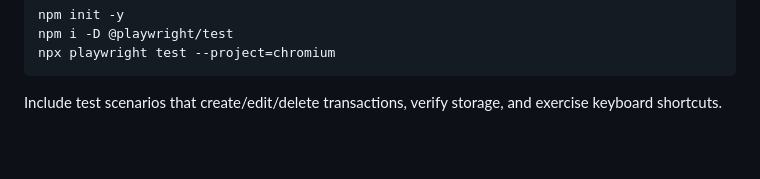
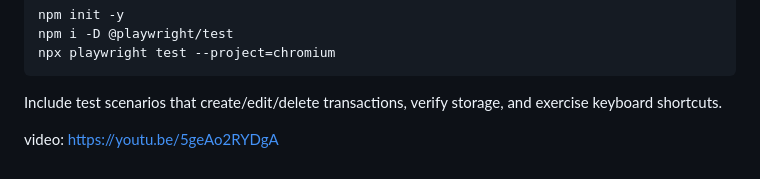
Before and after one commit to keza-laura/student-finance-tracker, a Markdown page: README.md, the part around the change. Drawn GitHub-style; blank space fills up the shorter version.

Commit message:
video link
Add video link and update test scenario instructions.

````diff
--- a/README.md
+++ b/README.md
@@ -113,3 +113,5 @@ npx playwright test --project=chromium
 ```
 
 Include test scenarios that create/edit/delete transactions, verify storage, and exercise keyboard shortcuts.
+
+video: https://youtu.be/5geAo2RYDgA
````
